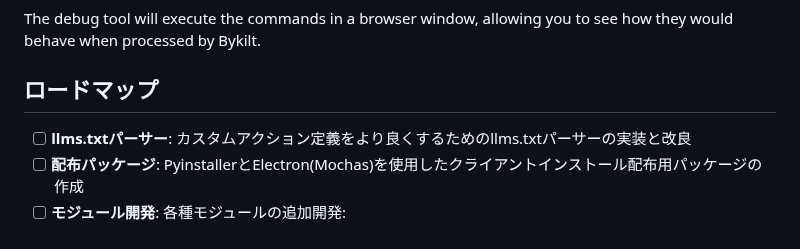
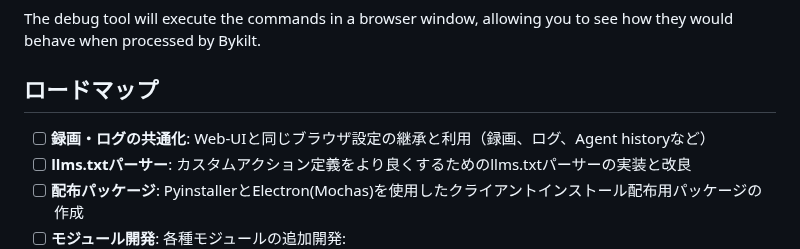
Before and after one commit to Nobukins/2bykilt, a Markdown page: README.md, the part around the change. GitHub-like rendering.

Commit message:
add one more request

```diff
--- a/README.md
+++ b/README.md
@@ -271,6 +271,7 @@ The debug tool will execute the commands in a browser window, allowing you to se
 
 ## ロードマップ
 
+- [ ] **録画・ログの共通化**: Web-UIと同じブラウザ設定の継承と利用（録画、ログ、Agent historyなど）
 - [ ] **llms.txtパーサー**: カスタムアクション定義をより良くするためのllms.txtパーサーの実装と改良
 - [ ] **配布パッケージ**: PyinstallerとElectron(Mochas)を使用したクライアントインストール配布用パッケージの作成
 - [ ] **モジュール開発**: 各種モジュールの追加開発:
```
